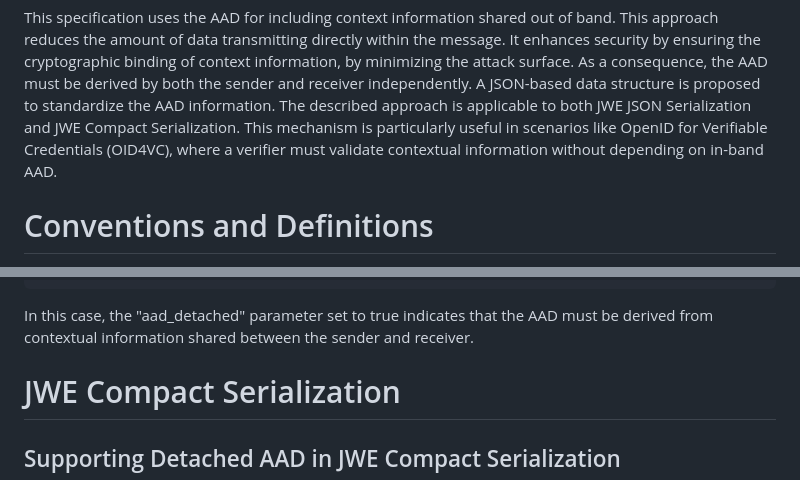
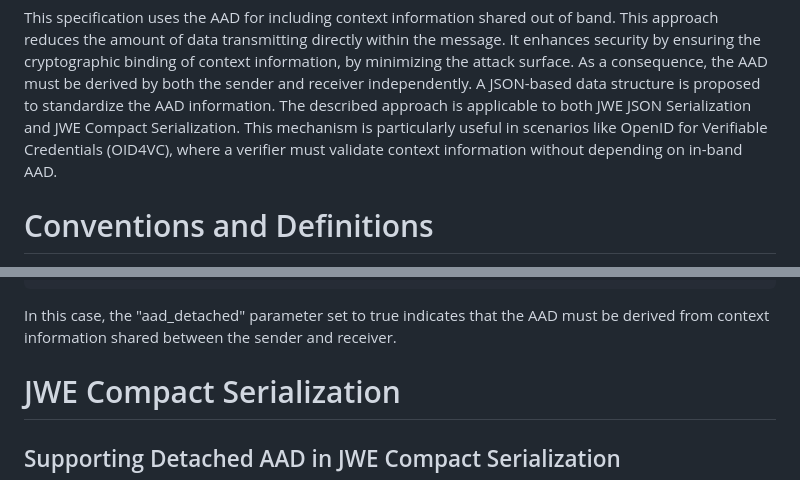
Before and after one commit to tireddy2/jwe-detached-aad, a Markdown page: draft-reddy-jose-detached-aad.md, 2 parts joined by grey strips. Drawn GitHub-style.

```diff
--- a/draft-reddy-jose-detached-aad.md
+++ b/draft-reddy-jose-detached-aad.md
@@ -59,7 +59,7 @@ This specification uses the AAD for including context information shared out of
 directly within the message. It enhances security by ensuring the cryptographic binding of context information, by minimizing the attack surface.
 As a consequence, the AAD must be derived by both the sender and receiver independently. A JSON-based data structure is proposed to standardize
 the AAD information. The described approach is applicable to both JWE JSON Serialization and JWE Compact Serialization. This mechanism is
-particularly useful in scenarios like OpenID for Verifiable Credentials (OID4VC), where a verifier must validate contextual information without
+particularly useful in scenarios like OpenID for Verifiable Credentials (OID4VC), where a verifier must validate context information without
 depending on in-band AAD.
 
 # Conventions and Definitions
@@ -134,7 +134,7 @@ After verification:
 }
 ~~~
 
-In this case, the "aad_detached" parameter set to true indicates that the AAD must be derived from contextual information shared between the sender and receiver.
+In this case, the "aad_detached" parameter set to true indicates that the AAD must be derived from context information shared between the sender and receiver.
 
 
 # JWE Compact Serialization
```
Also changed, not shown: other parts of draft-reddy-jose-detached-aad.md (+7 -7 lines).
